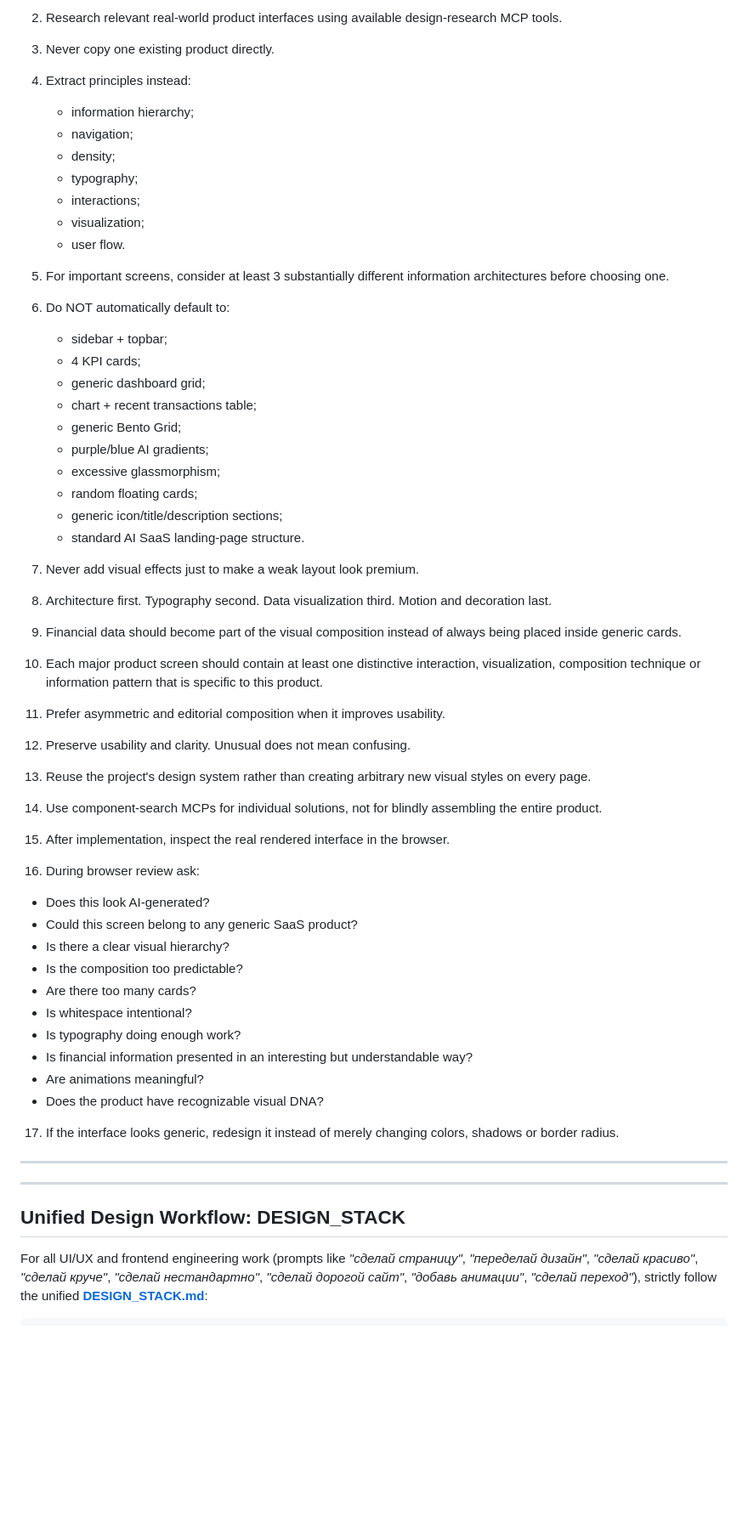
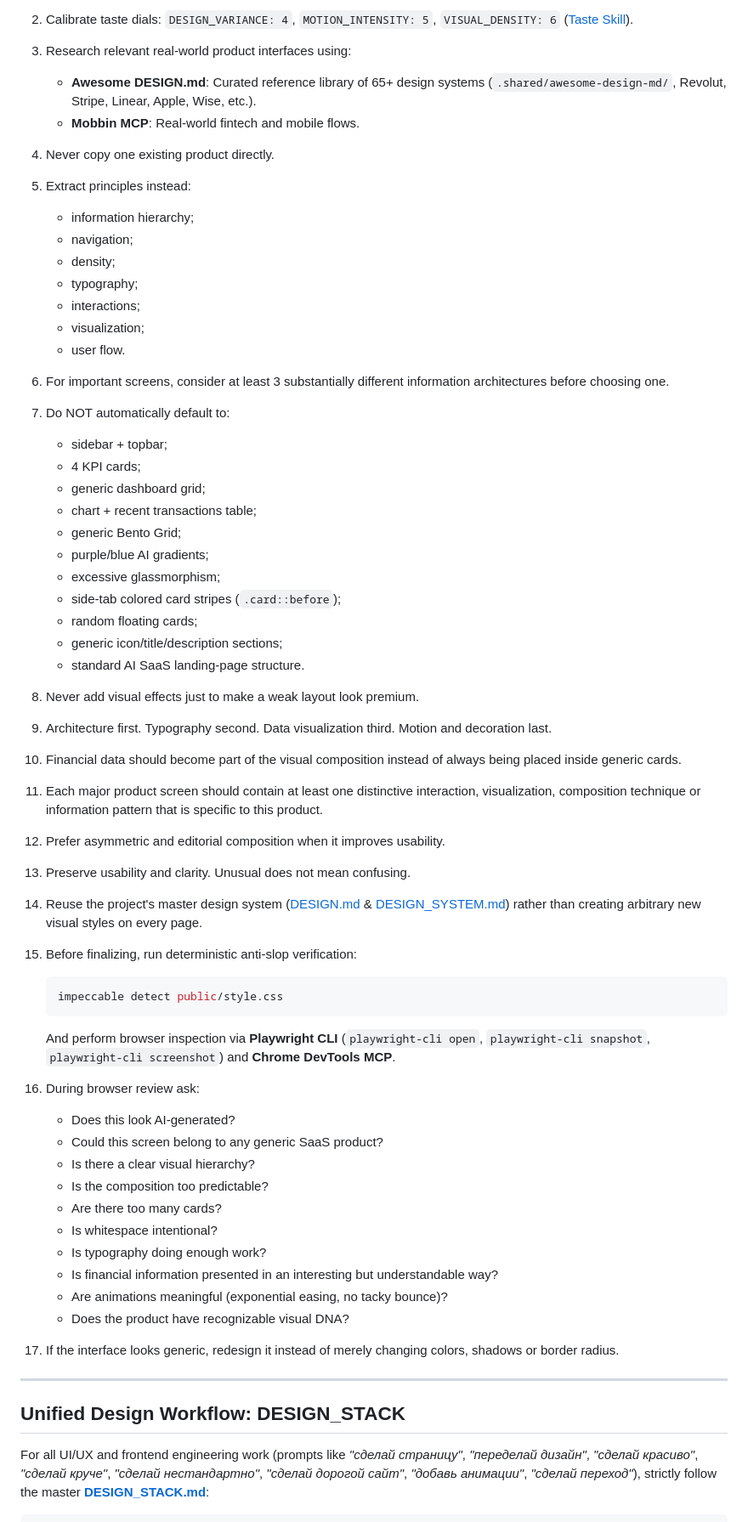
Before and after one commit to nikitakoncik34-stack/FinKaif-7, a Markdown page: AGENTS.md, the part around one of its changes. Shown at 85% size. Drawn GitHub-style; blank space fills up the shorter version.

````diff
--- a/AGENTS.md
+++ b/AGENTS.md
@@ -14,9 +27,13 @@ Before creating or substantially redesigning a major interface:
 
-2. Research relevant real-world product interfaces using available design-research MCP tools.
+2. Calibrate taste dials: `DESIGN_VARIANCE: 4`, `MOTION_INTENSITY: 5`, `VISUAL_DENSITY: 6` ([Taste Skill](file:///C:/Users/DNS/.gemini/antigravity/scratch/FinKaif-7/.agents/skills/taste-skill/SKILL.md)).
 
-3. Never copy one existing product directly.
+3. Research relevant real-world product interfaces using:
+   * **Awesome DESIGN.md**: Curated reference library of 65+ design systems (`.shared/awesome-design-md/`, Revolut, Stripe, Linear, Apple, Wise, etc.).
+   * **Mobbin MCP**: Real-world fintech and mobile flows.
 
-4. Extract principles instead:
+4. Never copy one existing product directly.
+
+5. Extract principles instead:
    * information hierarchy;
    * navigation;
    * density;
@@ -25,9 +42,9 @@ Before creating or substantially redesigning a major interface:
    * visualization;
    * user flow.
 
-5. For important screens, consider at least 3 substantially different information architectures before choosing one.
+6. For important screens, consider at least 3 substantially different information architectures before choosing one.
 
-6. Do NOT automatically default to:
+7. Do NOT automatically default to:
    * sidebar + topbar;
    * 4 KPI cards;
    * generic dashboard grid;
@@ -35,51 +52,52 @@ Before creating or substantially redesigning a major interface:
    * generic Bento Grid;
    * purple/blue AI gradients;
    * excessive glassmorphism;
+   * side-tab colored card stripes (`.card::before`);
    * random floating cards;
    * generic icon/title/description sections;
    * standard AI SaaS landing-page structure.
 
-7. Never add visual effects just to make a weak layout look premium.
+8. Never add visual effects just to make a weak layout look premium.
 
-8. Architecture first.
+9. Architecture first.
    Typography second.
    Data visualization third.
    Motion and decoration last.
 
-9. Financial data should become part of the visual composition instead of always being placed inside generic cards.
+10. Financial data should become part of the visual composition instead of always being placed inside generic cards.
 
-10. Each major product screen should contain at least one distinctive interaction, visualization, composition technique or information pattern that is specific to this product.
+11. Each major product screen should contain at least one distinctive interaction, visualization, composition technique or information pattern that is specific to this product.
 
-11. Prefer asymmetric and editorial composition when it improves usability.
+12. Prefer asymmetric and editorial composition when it improves usability.
 
-12. Preserve usability and clarity. Unusual does not mean confusing.
+13. Preserve usability and clarity. Unusual does not mean confusing.
 
-13. Reuse the project's design system rather than creating arbitrary new visual styles on every page.
+14. Reuse the project's master design system ([DESIGN.md](file:///C:/Users/DNS/.gemini/antigravity/scratch/FinKaif-7/DESIGN.md) & [DESIGN_SYSTEM.md](file:///C:/Users/DNS/.gemini/antigravity/scratch/FinKaif-7/DESIGN_SYSTEM.md)) rather than creating arbitrary new visual styles on every page.
 
-14. Use component-search MCPs for individual solutions, not for blindly assembling the entire product.
-
-15. After implementation, inspect the real rendered interface in the browser.
+15. Before finalizing, run deterministic anti-slop verification:
+    ```bash
+    impeccable detect public/style.css
+    ```
+    And perform browser inspection via **Playwright CLI** (`playwright-cli open`, `playwright-cli snapshot`, `playwright-cli screenshot`) and **Chrome DevTools MCP**.
 
 16. During browser review ask:
-   * Does this look AI-generated?
-   * Could this screen belong to any generic SaaS product?
-   * Is there a clear visual hierarchy?
-   * Is the composition too predictable?
-   * Are there too many cards?
-   * Is whitespace intentional?
-   * Is typography doing enough work?
-   * Is financial information presented in an interesting but understandable way?
-   * Are animations meaningful?
-   * Does the product have recognizable visual DNA?
+    * Does this look AI-generated?
+    * Could this screen belong to any generic SaaS product?
+    * Is there a clear visual hierarchy?
+    * Is the composition too predictable?
+    * Are there too many cards?
+    * Is whitespace intentional?
+    * Is typography doing enough work?
+    * Is financial information presented in an interesting but understandable way?
+    * Are animations meaningful (exponential easing, no tacky bounce)?
+    * Does the product have recognizable visual DNA?
 
 17. If the interface looks generic, redesign it instead of merely changing colors, shadows or border radius.
 
 ---
 
----
-
 ## Unified Design Workflow: DESIGN_STACK
 
-For all UI/UX and frontend engineering work (prompts like *"сделай страницу"*, *"переделай дизайн"*, *"сделай красиво"*, *"сделай круче"*, *"сделай нестандартно"*, *"сделай дорогой сайт"*, *"добавь анимации"*, *"сделай переход"*), strictly follow the unified **[DESIGN_STACK.md](file:///C:/Users/DNS/.gemini/antigravity/scratch/FinKaif-7/DESIGN_STACK.md)**:
+For all UI/UX and frontend engineering work (prompts like *"сделай страницу"*, *"переделай дизайн"*, *"сделай красиво"*, *"сделай круче"*, *"сделай нестандартно"*, *"сделай дорогой сайт"*, *"добавь анимации"*, *"сделай переход"*), strictly follow the master **[DESIGN_STACK.md](file:///C:/Users/DNS/.gemini/antigravity/scratch/FinKaif-7/DESIGN_STACK.md)**:
 
 ```
````
Also changed, not shown: other parts of AGENTS.md (+55 -52 lines).
